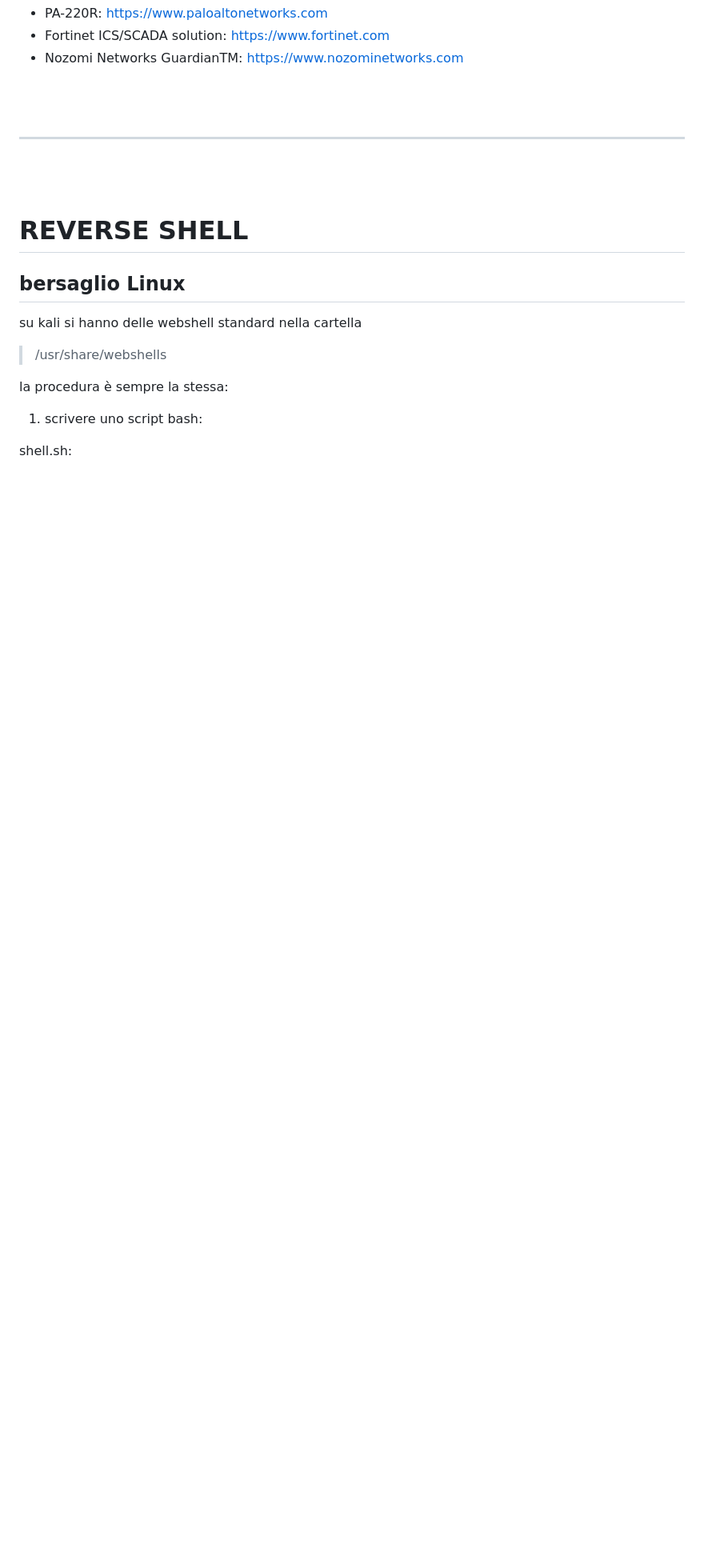
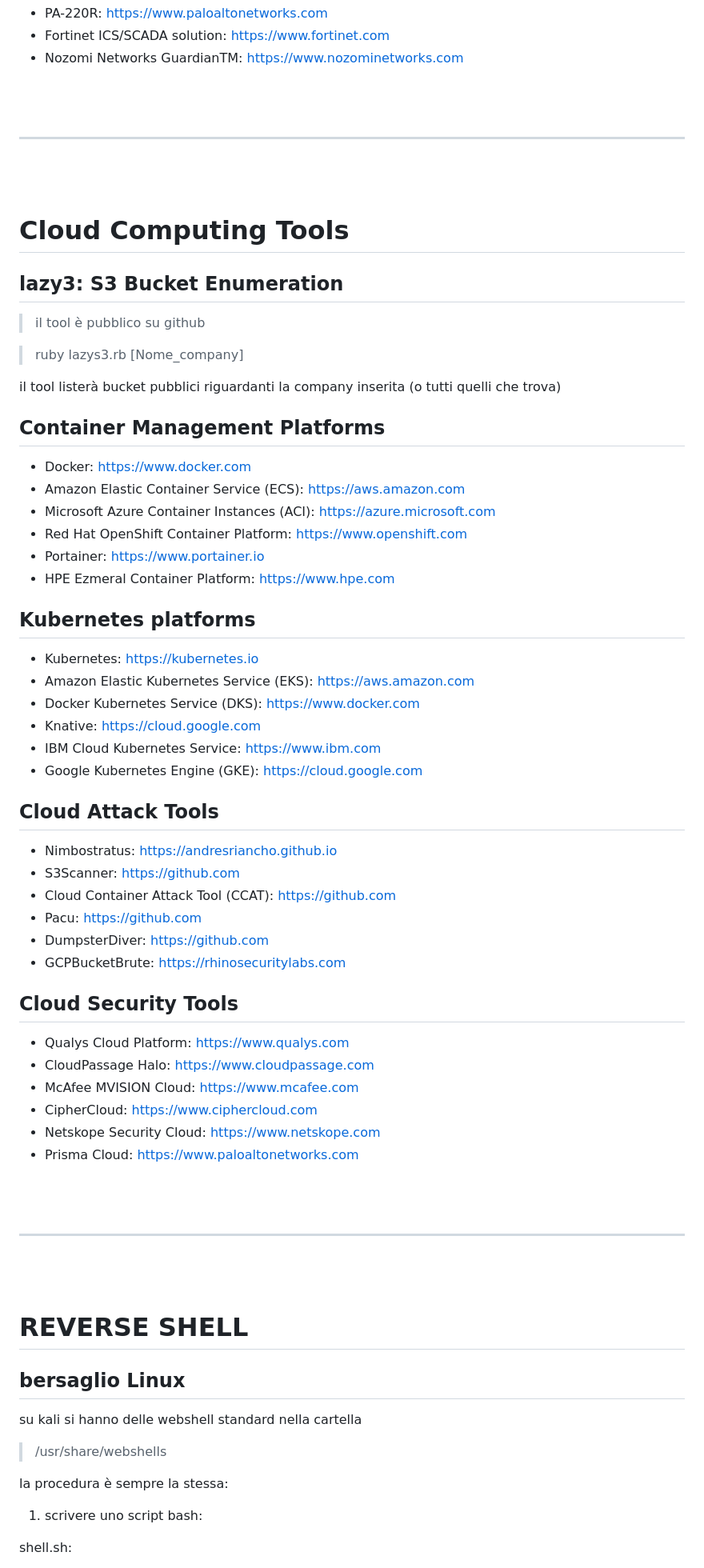
Before and after one commit to Carromano/My_ETH_Tool_list, a Markdown page: README.md, the part around one of its changes. Shown at 80% size. Rendered like a GitHub page; blank space fills up the shorter version.

Commit message:
IoT, OT and Cloud Lanbs

```diff
--- a/README.md
+++ b/README.md
@@ -1169,3 +1190,51 @@ BluetoothView is a utility that monitors the activity of Bluetooth devices in th
 <br>
 <br>
 
+# Cloud Computing Tools
+
+## lazy3: S3 Bucket Enumeration
+> il tool è pubblico su github
+
+> ruby lazys3.rb [Nome_company]
+
+il tool listerà bucket pubblici riguardanti la company inserita (o tutti quelli che trova)
+
+
+## Container Management Platforms
+- Docker: https://www.docker.com
+- Amazon Elastic Container Service (ECS): https://aws.amazon.com
+- Microsoft Azure Container Instances (ACI): https://azure.microsoft.com
+- Red Hat OpenShift Container Platform: https://www.openshift.com
+- Portainer: https://www.portainer.io
+- HPE Ezmeral Container Platform: https://www.hpe.com
+
+## Kubernetes platforms
+- Kubernetes: https://kubernetes.io
+- Amazon Elastic Kubernetes Service (EKS): https://aws.amazon.com
+- Docker Kubernetes Service (DKS): https://www.docker.com
+- Knative: https://cloud.google.com
+- IBM Cloud Kubernetes Service: https://www.ibm.com
+- Google Kubernetes Engine (GKE): https://cloud.google.com
+
+## Cloud Attack Tools
+- Nimbostratus: https://andresriancho.github.io
+- S3Scanner: https://github.com
+- Cloud Container Attack Tool (CCAT): https://github.com
+- Pacu: https://github.com
+- DumpsterDiver: https://github.com
+- GCPBucketBrute: https://rhinosecuritylabs.com
+
+## Cloud Security Tools
+- Qualys Cloud Platform: https://www.qualys.com
+- CloudPassage Halo: https://www.cloudpassage.com
+- McAfee MVISION Cloud: https://www.mcafee.com
+- CipherCloud: https://www.ciphercloud.com
+- Netskope Security Cloud: https://www.netskope.com
+- Prisma Cloud: https://www.paloaltonetworks.com
+
+
+<br>
+<br>
+
+-----
+
```
Also changed, not shown: other parts of README.md (+24 -1 lines).
